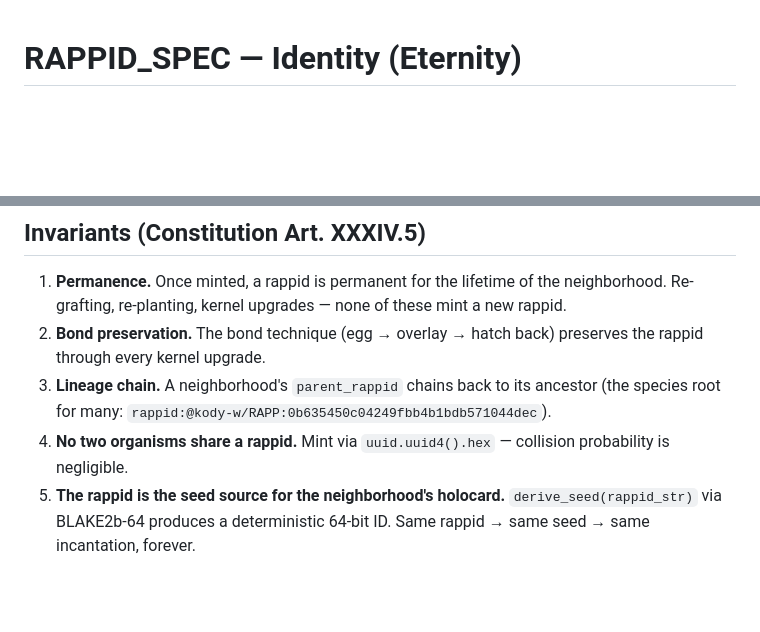
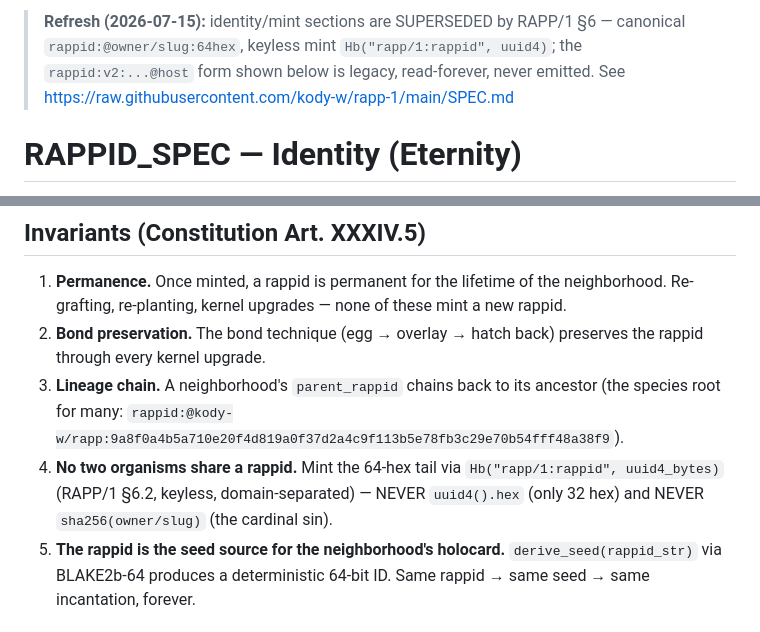
Before and after one commit to kody-w/wildhaven-ai-homes-twin, a Markdown page: specs/RAPPID_SPEC.md, 2 parts joined by grey strips. GitHub-like rendering; blank space fills up the shorter version.

Commit message:
Frozen RAPPID_SPEC: stop teaching the retired v2/name-hash mint (standing-guard)
Committed artifacts (identity + §7 frames) were already COMPLIANT; the frozen
specs/RAPPID_SPEC.md still taught the retired v2 grammar + uuid4().hex/name-hash mint
(the residue my earlier schema-name-only refresh left). Refreshed to the canonical
§6.1 keyless Hb("rapp/1:rappid", uuid4) mint + supersession banner. NO frames touched.

Co-Authored-By: Claude Opus 4.8 <noreply@anthropic.com>

```diff
--- a/specs/RAPPID_SPEC.md
+++ b/specs/RAPPID_SPEC.md
@@ -1,3 +1,5 @@
+> **Refresh (2026-07-15):** identity/mint sections are SUPERSEDED by RAPP/1 §6 — canonical `rappid:@owner/slug:64hex`, keyless mint `Hb("rapp/1:rappid", uuid4)`; the `rappid:v2:...@host` form shown below is legacy, read-forever, never emitted. See https://raw.githubusercontent.com/kody-w/rapp-1/main/SPEC.md
+
 # RAPPID_SPEC — Identity (Eternity)
 
 > **Frozen excerpt** of the canonical rappid contract (`rapp/1`). Bundled at planting time on 2026-05-09T12:52:19Z. Format consolidated to the Eternity form per Constitution Art. XXXIV.1 (locked 2026-06-03).
@@ -41,8 +43,8 @@ v2  rappid:v2:<kind>:@<owner>/<repo>:<32-hex>@github.com/<owner>/<repo>  (envelo
 
 1. **Permanence.** Once minted, a rappid is permanent for the lifetime of the neighborhood. Re-grafting, re-planting, kernel upgrades — none of these mint a new rappid.
 2. **Bond preservation.** The bond technique (egg → overlay → hatch back) preserves the rappid through every kernel upgrade.
-3. **Lineage chain.** A neighborhood's `parent_rappid` chains back to its ancestor (the species root for many: `rappid:@kody-w/RAPP:0b635450c04249fbb4b1bdb571044dec`).
-4. **No two organisms share a rappid.** Mint via `uuid.uuid4().hex` — collision probability is negligible.
+3. **Lineage chain.** A neighborhood's `parent_rappid` chains back to its ancestor (the species root for many: `rappid:@kody-w/rapp:9a8f0a4b5a710e20f4d819a0f37d2a4c9f113b5e78fb3c29e70b54fff48a38f9`).
+4. **No two organisms share a rappid.** Mint the 64-hex tail via `Hb("rapp/1:rappid", uuid4_bytes)` (RAPP/1 §6.2, keyless, domain-separated) — NEVER `uuid4().hex` (only 32 hex) and NEVER `sha256(owner/slug)` (the cardinal sin).
 5. **The rappid is the seed source for the neighborhood's holocard.** `derive_seed(rappid_str)` via BLAKE2b-64 produces a deterministic 64-bit ID. Same rappid → same seed → same incantation, forever.
 
 ## Required fields in `../rappid.json` (`rapp/1`)
```
